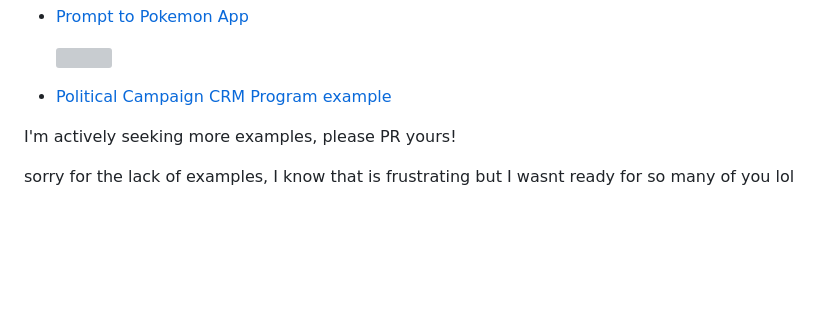
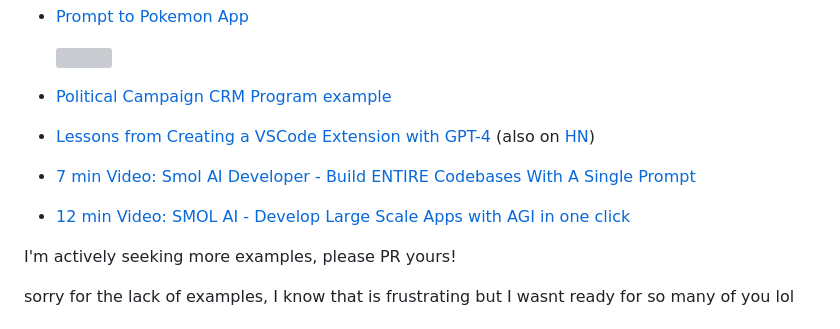
Before and after one commit to wanga90/developer, a Markdown page: readme.md, the part around the change. Rendered like a GitHub page; blank space fills up the shorter version; grey boxes are pictures that could not be loaded.

Commit message:
add more community examples to readme.md

```diff
--- a/readme.md
+++ b/readme.md
@@ -45,6 +45,9 @@ Perhaps a higher order evolution of programming where you still need to be techn
   <img src="https://github.com/smol-ai/developer/assets/6764957/15fa189a-3f52-4618-ac8e-2a77b6500264" height=200 />
 
 - [Political Campaign CRM Program example](https://github.com/smol-ai/developer/pull/22/files)
+- [Lessons from Creating a VSCode Extension with GPT-4](https://bit.kevinslin.com/p/leveraging-gpt-4-to-automate-the) (also on [HN](https://news.ycombinator.com/item?id=36071342))
+- [7 min Video: Smol AI Developer - Build ENTIRE Codebases With A Single Prompt](https://www.youtube.com/watch?v=DzRoYc2UGKI)
+- [12 min Video: SMOL AI - Develop Large Scale Apps with AGI in one click](https://www.youtube.com/watch?v=zsxyqz6SYp8)
 
 I'm actively seeking more examples, please PR yours!
 
```
